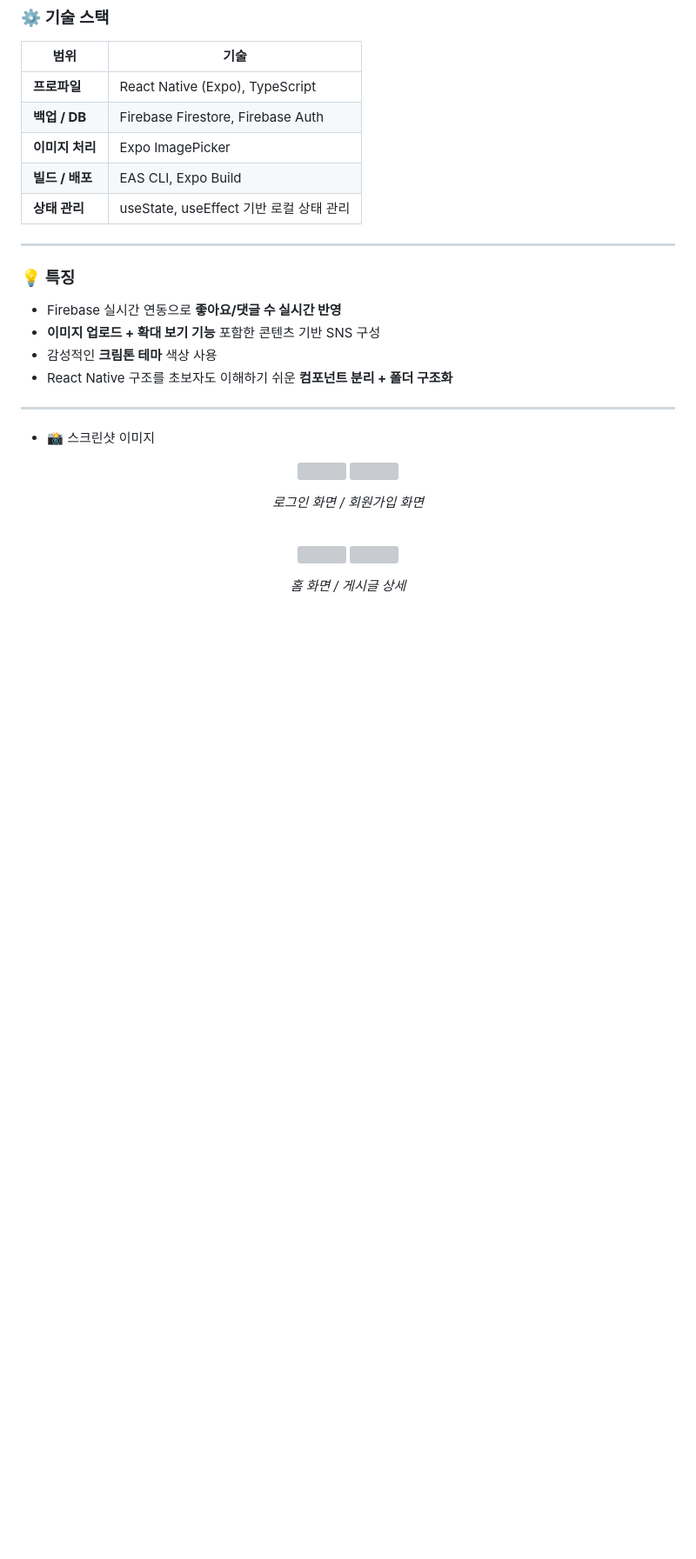
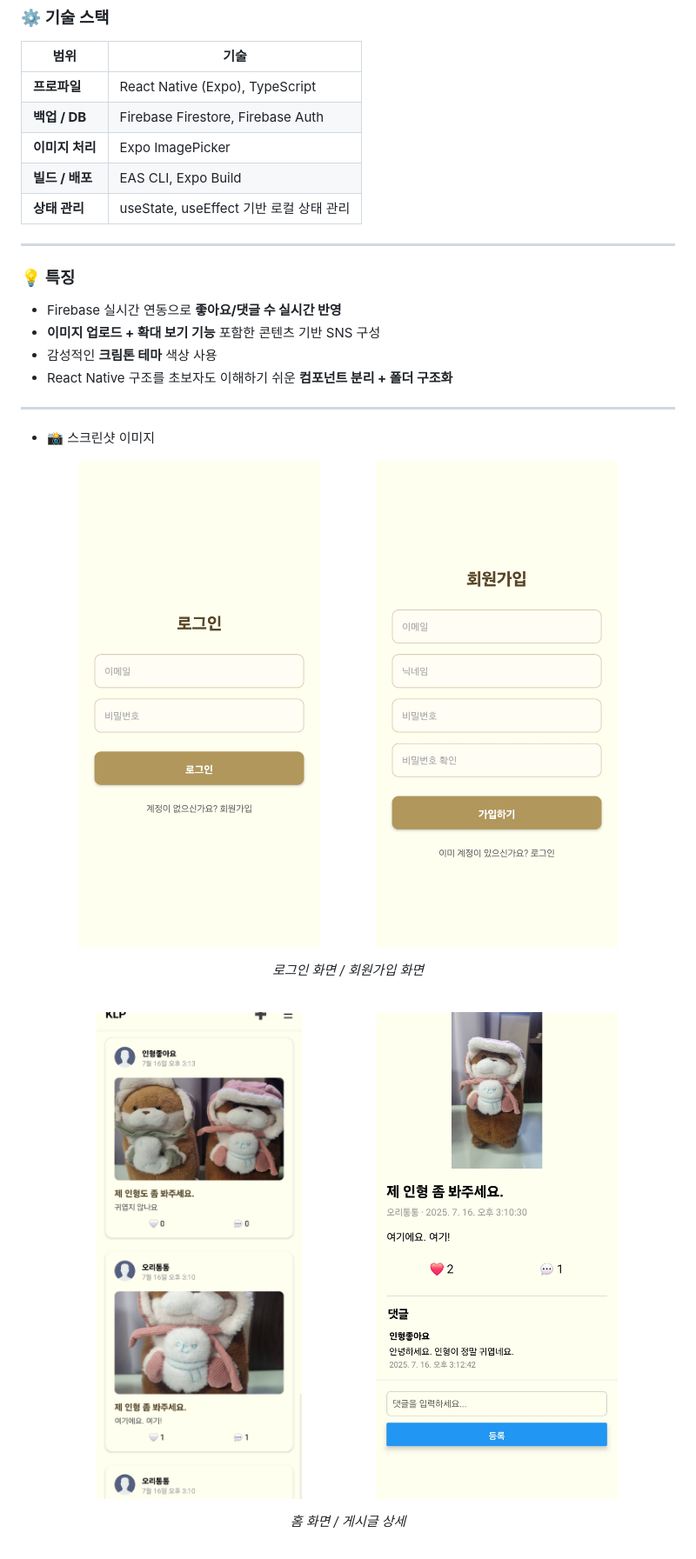
Before and after one commit to kwo9827/Community_app, a Markdown page: README.md, the part around the change printed below. Shown: that part at 87% size. GitHub-like rendering; blank space fills up the shorter version; grey boxes are pictures that could not be loaded.

```diff
--- a/README.md
+++ b/README.md
@@ -47,8 +47,8 @@ React Native + Firebase를 활용한 카드형 커뮤니티 앱 MVP 프로젝트
 * 📸 스크린샷 이미지
 
 <p align="center">
-  <img src="./assets/images/로그인.jpg" width="45%" />
-  <img src="./assets/images/회원가입.jpg" width="45%" />
+  <img src="./community-mvp/assets/images/로그인.jpg" width="45%" />
+  <img src="./community-mvp/assets/images/회원가입.jpg" width="45%" />
 </p>
 
 <p align="center">
@@ -58,8 +58,8 @@ React Native + Firebase를 활용한 카드형 커뮤니티 앱 MVP 프로젝트
 <br/>
 
 <p align="center">
-  <img src="./assets/images/홈화면.jpg" width="45%" />
-  <img src="./assets/images/게시글상세.jpg" width="45%" />
+  <img src="./community-mvp/assets/images/홈화면.jpg" width="45%" />
+  <img src="./community-mvp/assets/images/게시글상세.jpg" width="45%" />
 </p>
 
 <p align="center">
```
Also changed, not shown: other parts of README.md (+4 -3 lines).
